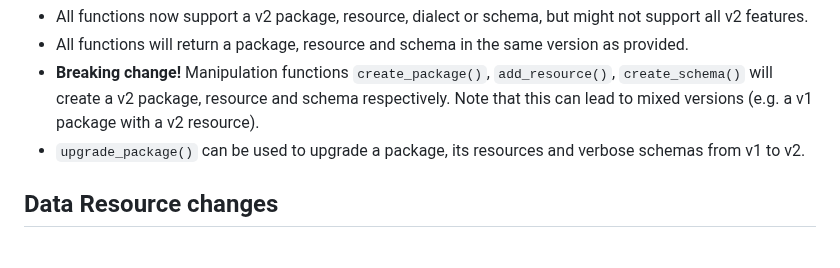
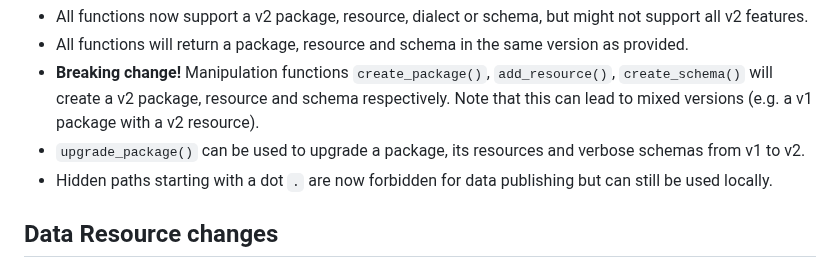
Before and after one commit to frictionlessdata/frictionless-r, a Markdown page: NEWS.md, the part around the change. Drawn GitHub-style.

Commit message:
Update news on hidden folders in paths

```diff
--- a/NEWS.md
+++ b/NEWS.md
@@ -6,6 +6,7 @@ frictionless now uses [version 2](https://datapackage.org/) of the Data Package
 - All functions will return a package, resource and schema in the same version as provided.
 - **Breaking change!** Manipulation functions `create_package()`, `add_resource()`, `create_schema()` will create a v2 package, resource and schema respectively. Note that this can lead to mixed versions (e.g. a v1 package with a v2 resource).
 - `upgrade_package()` can be used to upgrade a package, its resources and verbose schemas from v1 to v2.
+- Hidden paths starting with a dot `.` are now forbidden for data publishing but can still be used locally.
 
 ## Data Resource changes
 
```
